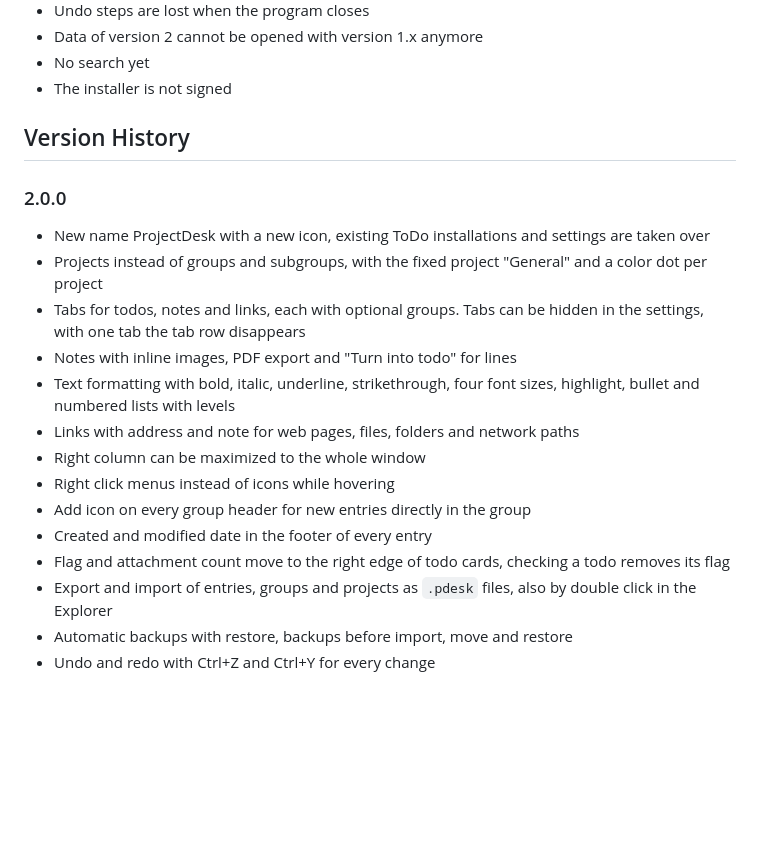
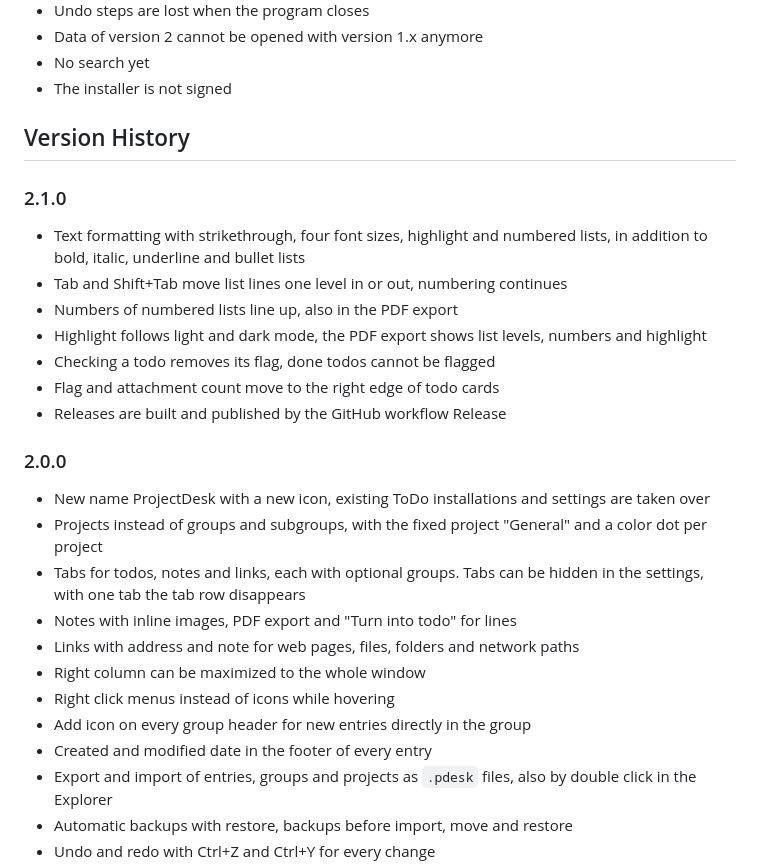
Before and after one commit to giliiiD/ProjectDesk, a Markdown page: DEVELOPMENT.md, the part around one of its changes. Rendered like a GitHub page; blank space fills up the shorter version.

```diff
--- a/DEVELOPMENT.md
+++ b/DEVELOPMENT.md
@@ -495,18 +499,25 @@ This way of working has proven itself:
 
 ## Version History
 
+### 2.1.0
+- Text formatting with strikethrough, four font sizes, highlight and numbered lists, in addition to bold, italic, underline and bullet lists
+- Tab and Shift+Tab move list lines one level in or out, numbering continues
+- Numbers of numbered lists line up, also in the PDF export
+- Highlight follows light and dark mode, the PDF export shows list levels, numbers and highlight
+- Checking a todo removes its flag, done todos cannot be flagged
+- Flag and attachment count move to the right edge of todo cards
+- Releases are built and published by the GitHub workflow Release
+
 ### 2.0.0
 - New name ProjectDesk with a new icon, existing ToDo installations and settings are taken over
 - Projects instead of groups and subgroups, with the fixed project "General" and a color dot per project
 - Tabs for todos, notes and links, each with optional groups. Tabs can be hidden in the settings, with one tab the tab row disappears
 - Notes with inline images, PDF export and "Turn into todo" for lines
-- Text formatting with bold, italic, underline, strikethrough, four font sizes, highlight, bullet and numbered lists with levels
 - Links with address and note for web pages, files, folders and network paths
 - Right column can be maximized to the whole window
 - Right click menus instead of icons while hovering
 - Add icon on every group header for new entries directly in the group
 - Created and modified date in the footer of every entry
-- Flag and attachment count move to the right edge of todo cards, checking a todo removes its flag
 - Export and import of entries, groups and projects as `.pdesk` files, also by double click in the Explorer
 - Automatic backups with restore, backups before import, move and restore
 - Undo and redo with Ctrl+Z and Ctrl+Y for every change
```
Also changed, not shown: other parts of DEVELOPMENT.md (+17 -13 lines), README.md (+4 -2 lines), docs/screenshot.png, 4 other files.
